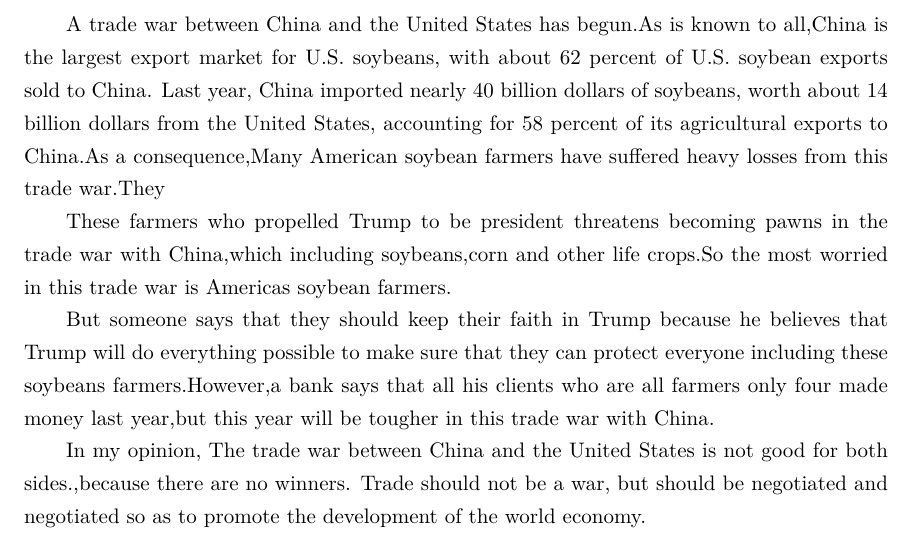
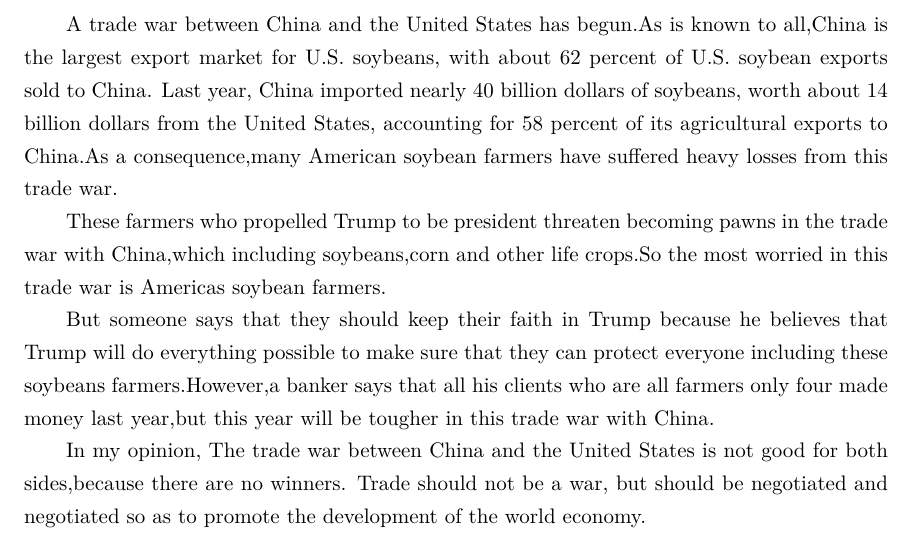
Before and after one commit to Leequens/EnglishWriting, a LaTeX document (TradWar.tex): part of the page, cut so that both start at the same text. Compiled offline with XeLaTeX.

Commit message:
Add files via upload

```diff
--- a/TradWar.tex
+++ b/TradWar.tex
@@ -11,12 +11,12 @@
 
 \maketitle
 
-A trade war between China and the United States has begun.As is known to all,China is the largest export market for U.S. soybeans, with about 62 percent of U.S. soybean exports sold to China. Last year, China imported nearly 40 billion dollars of soybeans, worth about 14 billion dollars from the United States, accounting for 58 percent of its agricultural exports to China.As a consequence,Many American soybean farmers have suffered heavy losses from this trade war.They
+A trade war between China and the United States has begun.As is known to all,China is the largest export market for U.S. soybeans, with about 62 percent of U.S. soybean exports sold to China. Last year, China imported nearly 40 billion dollars of soybeans, worth about 14 billion dollars from the United States, accounting for 58 percent of its agricultural exports to China.As a consequence,many American soybean farmers have suffered heavy losses from this trade war.
 
-These farmers who propelled Trump to be president threatens becoming pawns in the trade war with China,which including soybeans,corn and other life crops.So the most worried in this trade war is Americas soybean farmers.
+These farmers who propelled Trump to be president threaten becoming pawns in the trade war with China,which including soybeans,corn and other life crops.So the most worried in this trade war is Americas soybean farmers.
 
-But someone says that they should keep their faith in Trump because he believes that Trump will do everything possible to make sure that they can protect everyone including these soybeans farmers.However,a bank says that all his clients who are all farmers only four made money last year,but this year will be tougher in this trade war with China.
+But someone says that they should keep their faith in Trump because he believes that Trump will do everything possible to make sure that they can protect everyone including these soybeans farmers.However,a banker says that all his clients who are all farmers only four made money last year,but this year will be tougher in this trade war with China.
 
-In my opinion, The trade war between China and the United States is not good for both sides.,because there are no winners. Trade should not be a war, but should be negotiated and negotiated so as to promote the development of the world economy.
+In my opinion, The trade war between China and the United States is not good for both sides,because there are no winners. Trade should not be a war, but should be negotiated and negotiated so as to promote the development of the world economy.
 
 \end{document}
```
Also changed, not shown: TradWar.pdf.
